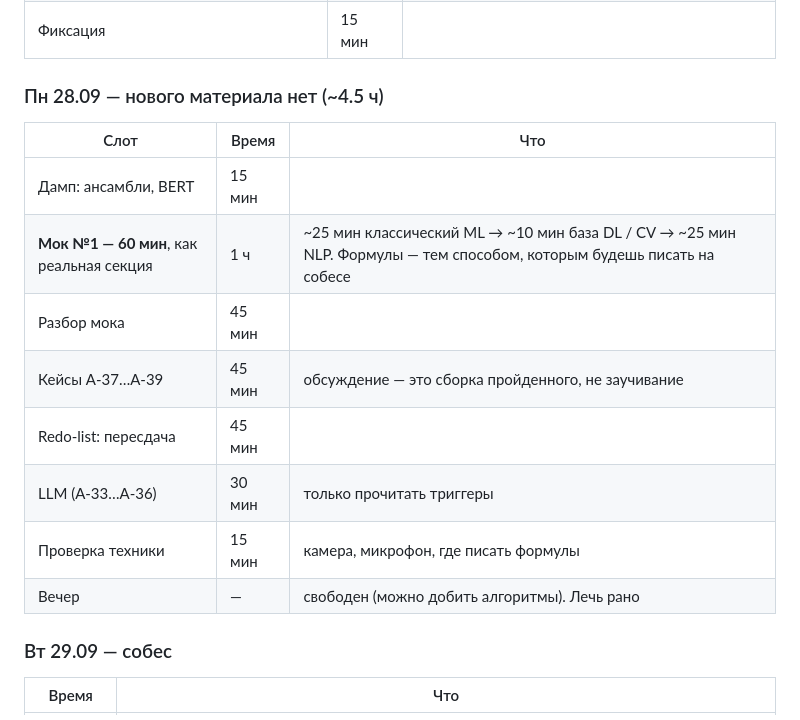
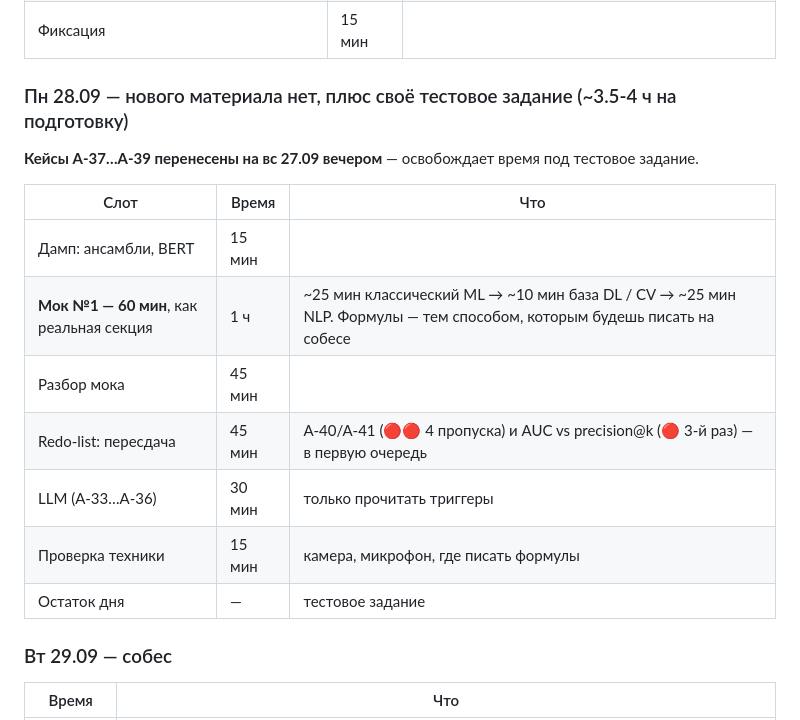
Before and after one commit to ViktorVaskin98/academic, a Markdown page: PLAN.md, the part around the change. Drawn GitHub-style.

```diff
--- a/PLAN.md
+++ b/PLAN.md
@@ -88,18 +88,19 @@
 | Доска | 20 мин | InfoNCE |
 | Фиксация | 15 мин | |
 
-### Пн 28.09 — нового материала нет (~4.5 ч)
+### Пн 28.09 — нового материала нет, плюс своё тестовое задание (~3.5-4 ч на подготовку)
+
+**Кейсы А-37…А-39 перенесены на вс 27.09 вечером** — освобождает время под тестовое задание.
 
 | Слот | Время | Что |
 |---|---|---|
 | Дамп: ансамбли, BERT | 15 мин | |
 | **Мок №1 — 60 мин**, как реальная секция | 1 ч | ~25 мин классический ML → ~10 мин база DL / CV → ~25 мин NLP. Формулы — тем способом, которым будешь писать на собесе |
 | Разбор мока | 45 мин | |
-| Кейсы А-37…А-39 | 45 мин | обсуждение — это сборка пройденного, не заучивание |
-| Redo-list: пересдача | 45 мин | |
+| Redo-list: пересдача | 45 мин | А-40/А-41 (🔴🔴 4 пропуска) и AUC vs precision@k (🔴 3-й раз) — в первую очередь |
 | LLM (А-33…А-36) | 30 мин | только прочитать триггеры |
 | Проверка техники | 15 мин | камера, микрофон, где писать формулы |
-| Вечер | — | свободен (можно добить алгоритмы). Лечь рано |
+| Остаток дня | — | тестовое задание |
 
 ### Вт 29.09 — собес
 
```
Also changed, not shown: progress.md (+12 -1 lines).
